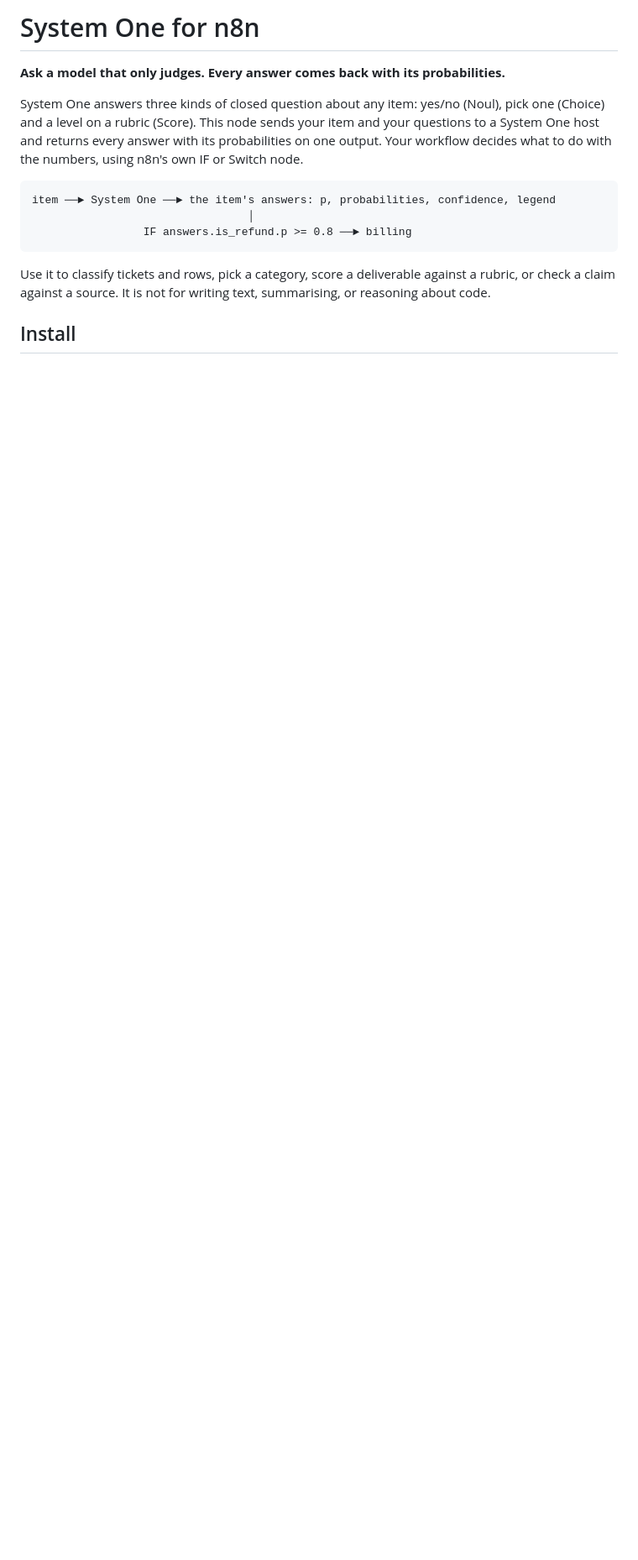
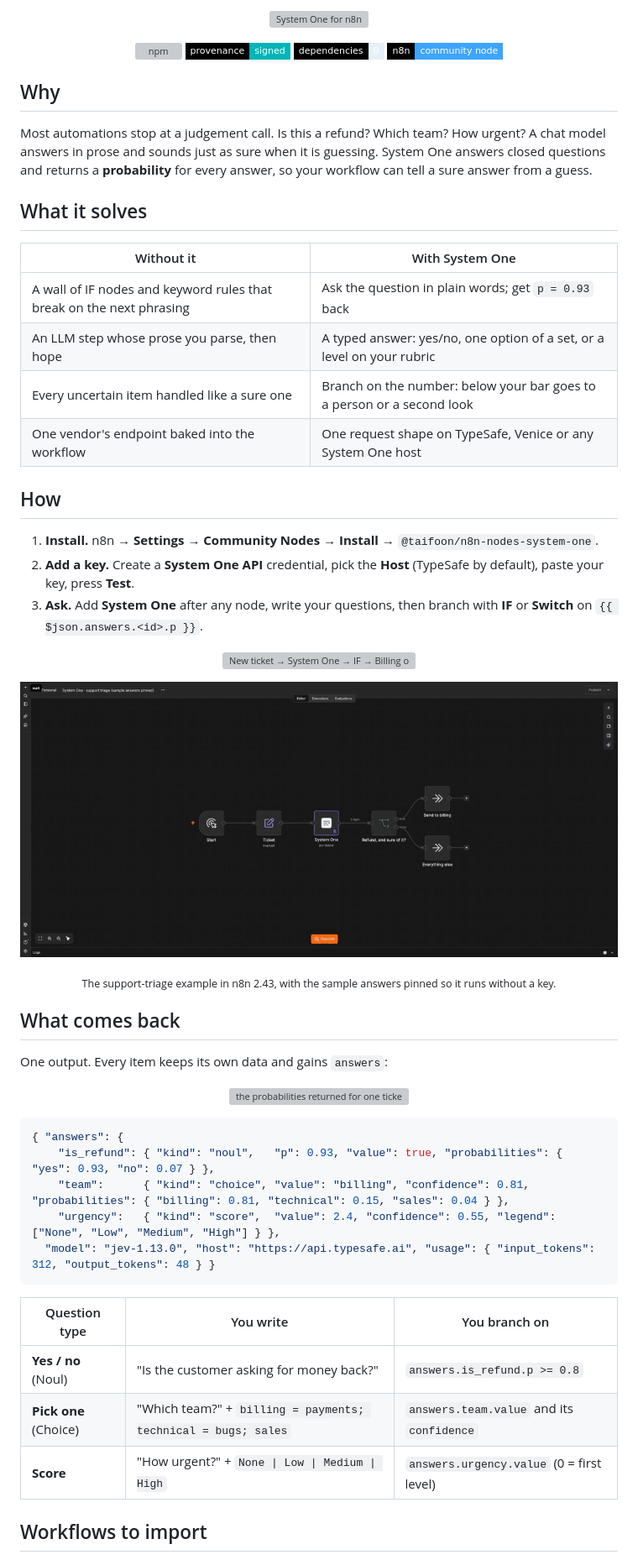
Before and after one commit to taifoon-io/n8n-nodes-system-one, a Markdown page: README.md, the part around one of its changes. Shown at 84% size. Rendered like a GitHub page; pictures changed too: assets/demo.gif (added); badges without logos; blank space fills up the shorter version; grey boxes are pictures that could not be loaded.

Commit message:
@taifoon/n8n-nodes-system-one 1.0.1

````diff
--- a/README.md
+++ b/README.md
@@ -1,19 +1,61 @@
-# System One for n8n
+<p align="center">
+  <img src="https://raw.githubusercontent.com/taifoon-io/n8n-nodes-system-one/main/assets/banner.svg" alt="System One for n8n" width="100%">
+</p>
 
-**Ask a model that only judges. Every answer comes back with its probabilities.**
+<p align="center">
+  <a href="https://www.npmjs.com/package/@taifoon/n8n-nodes-system-one"><img src="https://img.shields.io/npm/v/@taifoon/n8n-nodes-system-one?style=flat-square&labelColor=000000&color=3DA5FF&label=npm" alt="npm"></a>
+  <img src="https://img.shields.io/badge/provenance-signed-00B5B8?style=flat-square&labelColor=000000" alt="provenance">
+  <img src="https://img.shields.io/badge/dependencies-0-E6F0F7?style=flat-square&labelColor=000000" alt="no dependencies">
+  <img src="https://img.shields.io/badge/n8n-community%20node-3DA5FF?style=flat-square&labelColor=000000" alt="n8n community node">
+</p>
 
-System One answers three kinds of closed question about any item: yes/no (Noul), pick one (Choice) and a level on
-a rubric (Score). This node sends your item and your questions to a System One host and returns every answer with
-its probabilities on one output. Your workflow decides what to do with the numbers, using n8n's own IF or Switch node.
+## Why
 
-```
-item ──► System One ──► the item's answers: p, probabilities, confidence, legend
-                                 │
-                 IF answers.is_refund.p >= 0.8 ──► billing
+Most automations stop at a judgement call. Is this a refund? Which team? How urgent? A chat model answers in prose
+and sounds just as sure when it is guessing. System One answers closed questions and returns a **probability** for
+every answer, so your workflow can tell a sure answer from a guess.
+
+## What it solves
+
+| Without it | With System One |
+|---|---|
+| A wall of IF nodes and keyword rules that break on the next phrasing | Ask the question in plain words; get `p = 0.93` back |
+| An LLM step whose prose you parse, then hope | A typed answer: yes/no, one option of a set, or a level on your rubric |
+| Every uncertain item handled like a sure one | Branch on the number: below your bar goes to a person or a second look |
+| One vendor's endpoint baked into the workflow | One request shape on TypeSafe, Venice or any System One host |
+
+## How
+
+1. **Install.** n8n → **Settings → Community Nodes → Install** → `@taifoon/n8n-nodes-system-one`.
+2. **Add a key.** Create a **System One API** credential, pick the **Host** (TypeSafe by default), paste your key,
+   press **Test**.
+3. **Ask.** Add **System One** after any node, write your questions, then branch with **IF** or **Switch** on
+   `{{ $json.answers.<id>.p }}`.
+
+<p align="center"><img src="https://raw.githubusercontent.com/taifoon-io/n8n-nodes-system-one/main/assets/workflow.svg" alt="New ticket → System One → IF → Billing or everyone else" width="100%"></p>
+
+<p align="center"><img src="https://raw.githubusercontent.com/taifoon-io/n8n-nodes-system-one/main/assets/demo.gif" alt="Running the support triage workflow in n8n: the ticket goes to billing, the System One node shows every answer with its probabilities" width="100%"></p>
+<p align="center"><sub>The support-triage example in n8n 2.43, with the sample answers pinned so it runs without a key.</sub></p>
+
+## What comes back
+
+One output. Every item keeps its own data and gains `answers`:
+
+<p align="center"><img src="https://raw.githubusercontent.com/taifoon-io/n8n-nodes-system-one/main/assets/answers.svg" alt="the probabilities returned for one ticket" width="100%"></p>
+
+```json
+{ "answers": {
+    "is_refund": { "kind": "noul",   "p": 0.93, "value": true, "probabilities": { "yes": 0.93, "no": 0.07 } },
+    "team":      { "kind": "choice", "value": "billing", "confidence": 0.81, "probabilities": { "billing": 0.81, "technical": 0.15, "sales": 0.04 } },
+    "urgency":   { "kind": "score",  "value": 2.4, "confidence": 0.55, "legend": ["None", "Low", "Medium", "High"] } },
+  "model": "jev-1.13.0", "host": "https://api.typesafe.ai", "usage": { "input_tokens": 312, "output_tokens": 48 } }
 ```
 
-Use it to classify tickets and rows, pick a category, score a deliverable against a rubric, or check a claim
-against a source. It is not for writing text, summarising, or reasoning about code.
+| Question type | You write | You branch on |
+|---|---|---|
+| **Yes / no** (Noul) | "Is the customer asking for money back?" | `answers.is_refund.p >= 0.8` |
+| **Pick one** (Choice) | "Which team?" + `billing = payments; technical = bugs; sales` | `answers.team.value` and its `confidence` |
+| **Score** | "How urgent?" + `None \| Low \| Medium \| High` | `answers.urgency.value` (0 = first level) |
 
-## Install
+## Workflows to import
 
````
Also changed, not shown: other parts of README.md (+33 -46 lines), 5 other files.
